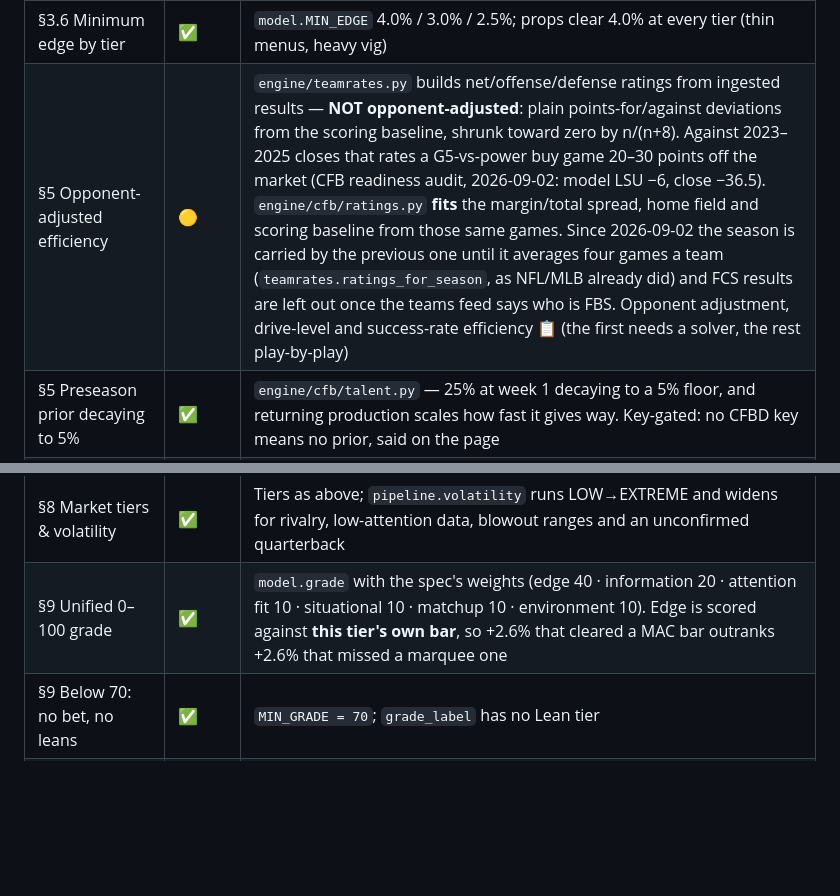
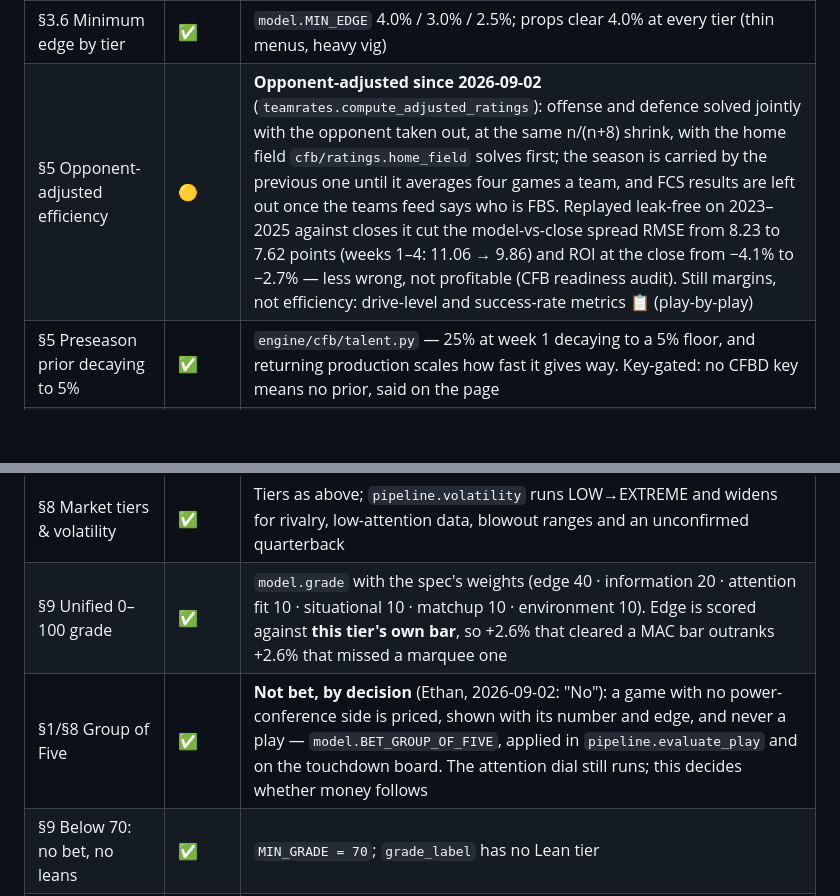
Before and after one commit to ethanlee1276/App, a Markdown page: docs/CFB_MODEL.md, 2 parts joined by grey strips. GitHub-like rendering; blank space fills up the shorter version.

```diff
--- a/docs/CFB_MODEL.md
+++ b/docs/CFB_MODEL.md
@@ -207,13 +207,14 @@ listed honestly rather than faked).
 | §3.1–3.4 Devig, distribution, Kelly, CLV | ✅ | Shared spine: `engine/odds.py`, `engine/gamebets.py`, `engine/ledger.py`. Deliberately not rebuilt — see `engine/cfb/pipeline.py` |
 | §3.5 Edge haircut by tier | ✅ | `pipeline.evaluate_play` applies `haircut_edge` before anything is graded or staked |
 | §3.6 Minimum edge by tier | ✅ | `model.MIN_EDGE` 4.0% / 3.0% / 2.5%; props clear 4.0% at every tier (thin menus, heavy vig) |
-| §5 Opponent-adjusted efficiency | 🟡 | `engine/teamrates.py` builds net/offense/defense ratings from ingested results — **NOT opponent-adjusted**: plain points-for/against deviations from the scoring baseline, shrunk toward zero by n/(n+8). Against 2023–2025 closes that rates a G5-vs-power buy game 20–30 points off the market (CFB readiness audit, 2026-09-02: model LSU −6, close −36.5). `engine/cfb/ratings.py` **fits** the margin/total spread, home field and scoring baseline from those same games. Since 2026-09-02 the season is carried by the previous one until it averages four games a team (`teamrates.ratings_for_season`, as NFL/MLB already did) and FCS results are left out once the teams feed says who is FBS. Opponent adjustment, drive-level and success-rate efficiency 📋 (the first needs a solver, the rest play-by-play) |
+| §5 Opponent-adjusted efficiency | 🟡 | **Opponent-adjusted since 2026-09-02** (`teamrates.compute_adjusted_ratings`): offense and defence solved jointly with the opponent taken out, at the same n/(n+8) shrink, with the home field `cfb/ratings.home_field` solves first; the season is carried by the previous one until it averages four games a team, and FCS results are left out once the teams feed says who is FBS. Replayed leak-free on 2023–2025 against closes it cut the model-vs-close spread RMSE from 8.23 to 7.62 points (weeks 1–4: 11.06 → 9.86) and ROI at the close from −4.1% to −2.7% — less wrong, not profitable (CFB readiness audit). Still margins, not efficiency: drive-level and success-rate metrics 📋 (play-by-play) |
 | §5 Preseason prior decaying to 5% | ✅ | `engine/cfb/talent.py` — 25% at week 1 decaying to a 5% floor, and returning production scales how fast it gives way. Key-gated: no CFBD key means no prior, said on the page |
 | §6 Recruiting / blue-chip / portal / returning production | ✅ | `engine/sources/cfbd.py` + `engine/cfb/talent.py`. All four inputs wired; the talent→points slope is fitted from our own completed team-seasons where there are enough, a documented prior otherwise. The page names any input that did not load |
 | §7 Home field varies wildly / venue-specific HFA | 🟡 | ONE league-wide number, solved jointly with team strength (`cfb/ratings.home_field`, 2.47 fitted on 2022–2024; prior 2.71). Per-venue, per-tier and night-game amplification 📋 — this row read ✅ until the 2026-09-02 audit; the spec says "never a flat number" and the code has exactly one |
 | §7 Situational spots | 🟡 | `engine/cfb/context.py` proves letdown, lookahead, short week and late-season conference rivalries from the schedule either side of the game. Body-clock and motivation reads 📋 |
 | §8 Market tiers & volatility | ✅ | Tiers as above; `pipeline.volatility` runs LOW→EXTREME and widens for rivalry, low-attention data, blowout ranges and an unconfirmed quarterback |
 | §9 Unified 0–100 grade | ✅ | `model.grade` with the spec's weights (edge 40 · information 20 · attention fit 10 · situational 10 · matchup 10 · environment 10). Edge is scored against **this tier's own bar**, so +2.6% that cleared a MAC bar outranks +2.6% that missed a marquee one |
+| §1/§8 Group of Five | ✅ | **Not bet, by decision** (Ethan, 2026-09-02: "No"): a game with no power-conference side is priced, shown with its number and edge, and never a play — `model.BET_GROUP_OF_FIVE`, applied in `pipeline.evaluate_play` and on the touchdown board. The attention dial still runs; this decides whether money follows |
 | §9 Below 70: no bet, no leans | ✅ | `MIN_GRADE = 70`; `grade_label` has no Lean tier |
 | §9 Fractional Kelly | ✅ | `model.kelly_stake` — quarter default, half only for an A+ in a low-attention spot, sized on the post-haircut probability |
 | §9 Bankroll caps | ✅ | 2% per play · 5% per game · 12% per slate, trimmed in grade order so the cap costs the worst play rather than a random one (`model.apply_caps`) |
```
Also changed, not shown: CFB_READINESS.md (+80 -0 lines).
